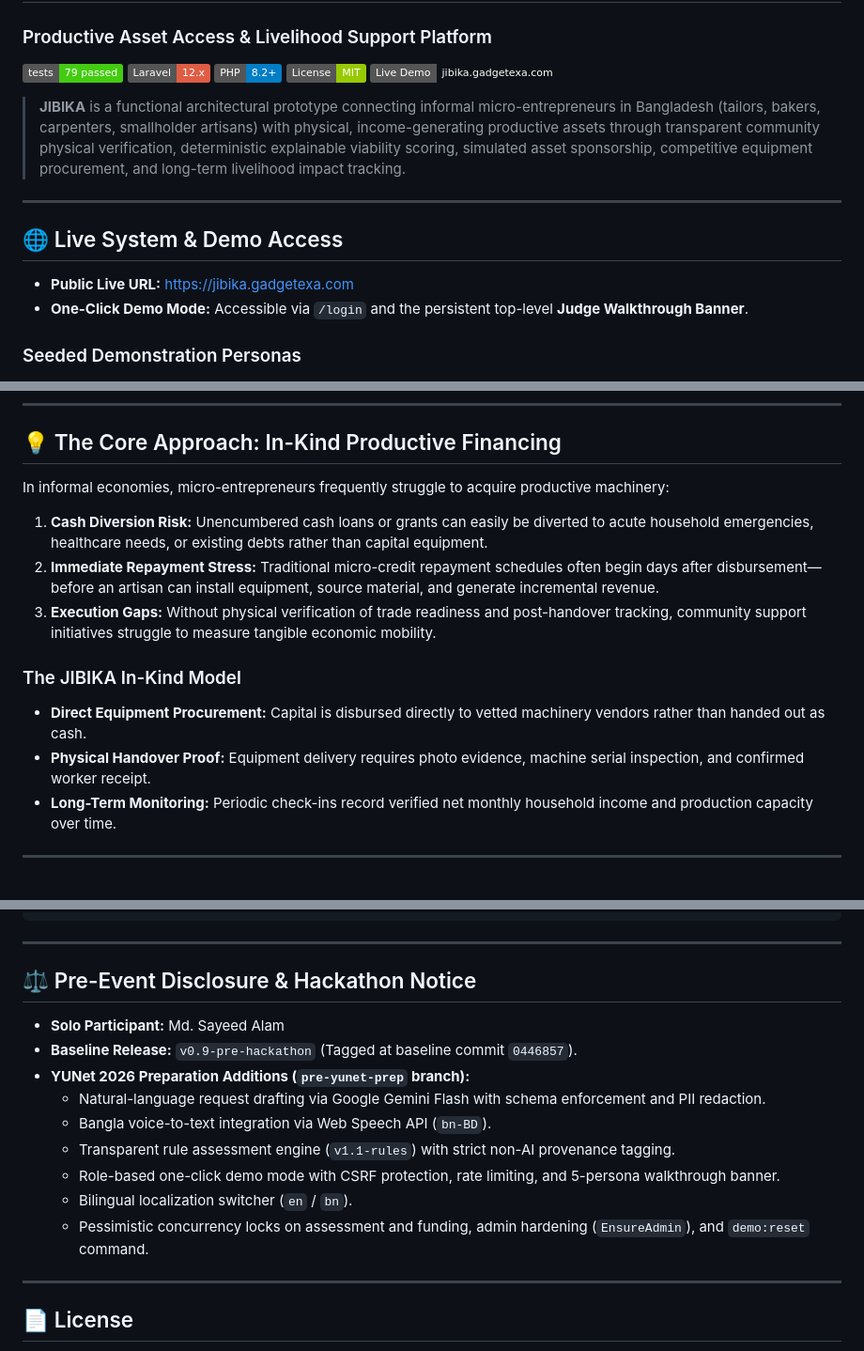
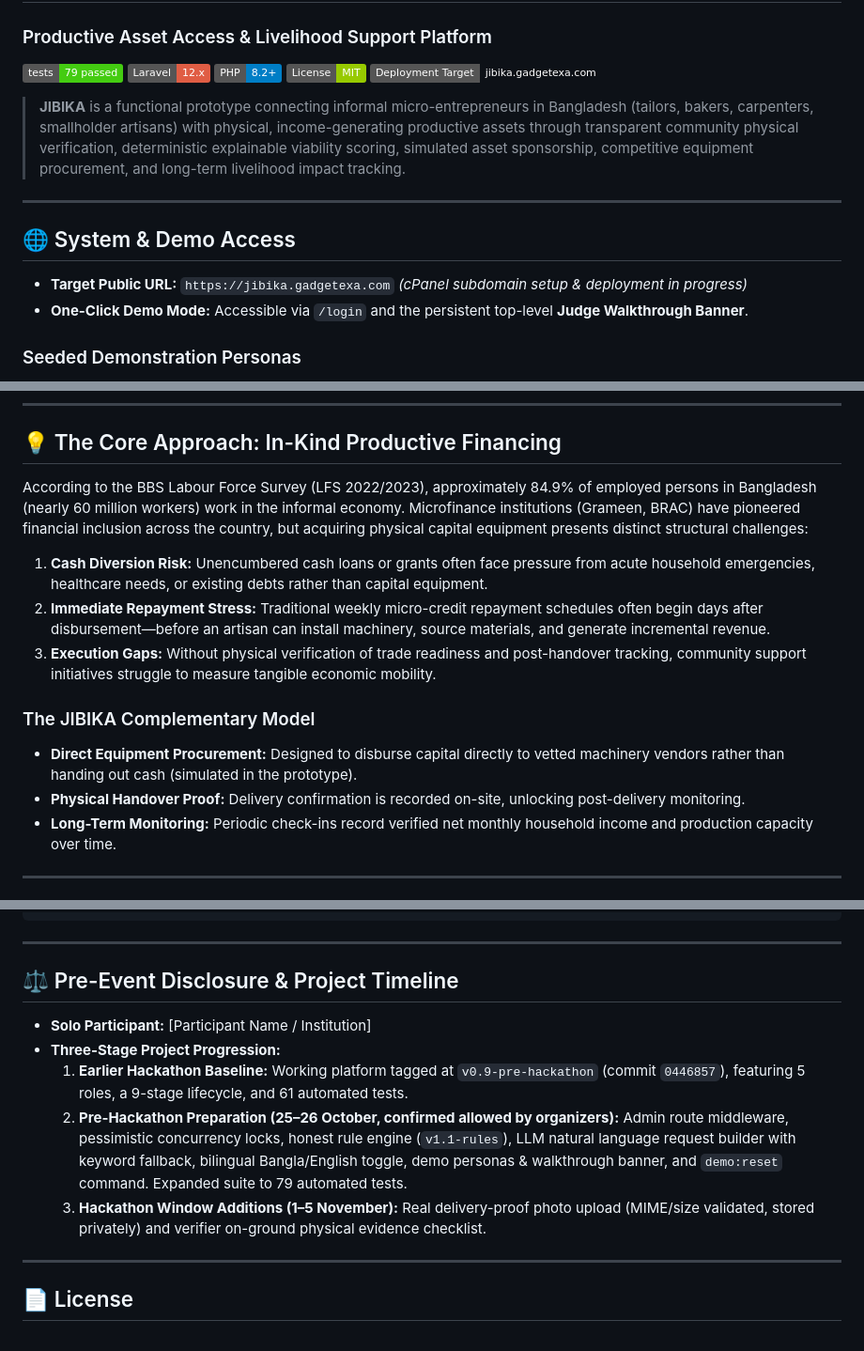
Before and after one commit to sisayeedcse/Jibika, a Markdown page: README.md, 3 parts joined by grey strips. Shown at 94% size. GitHub-like rendering; badges without logos.

Commit message:
docs: align README with verified LFS statistics, 3-phase timeline disclosure, and cPanel staging status

```diff
--- a/README.md
+++ b/README.md
@@ -5,15 +5,15 @@
 [![Laravel](https://img.shields.io/badge/Laravel-12.x-red)](https://laravel.com)
 [![PHP](https://img.shields.io/badge/PHP-8.2%2B-blue)](https://php.net)
 [![License](https://img.shields.io/badge/License-MIT-green.svg)](LICENSE)
-[![Demo](https://img.shields.io/badge/Live%20Demo-jibika.gadgetexa.com-emerald)](https://jibika.gadgetexa.com)
+[![Deployment](https://img.shields.io/badge/Deployment%20Target-jibika.gadgetexa.com-amber)](https://jibika.gadgetexa.com)
 
-> **JIBIKA** is a functional architectural prototype connecting informal micro-entrepreneurs in Bangladesh (tailors, bakers, carpenters, smallholder artisans) with physical, income-generating productive assets through transparent community physical verification, deterministic explainable viability scoring, simulated asset sponsorship, competitive equipment procurement, and long-term livelihood impact tracking.
+> **JIBIKA** is a functional prototype connecting informal micro-entrepreneurs in Bangladesh (tailors, bakers, carpenters, smallholder artisans) with physical, income-generating productive assets through transparent community physical verification, deterministic explainable viability scoring, simulated asset sponsorship, competitive equipment procurement, and long-term livelihood impact tracking.
 
 ---
 
-## 🌐 Live System & Demo Access
+## 🌐 System & Demo Access
 
-- **Public Live URL:** [https://jibika.gadgetexa.com](https://jibika.gadgetexa.com)
+- **Target Public URL:** `https://jibika.gadgetexa.com` *(cPanel subdomain setup & deployment in progress)*
 - **One-Click Demo Mode:** Accessible via `/login` and the persistent top-level **Judge Walkthrough Banner**.
 
 ### Seeded Demonstration Personas
@@ -33,14 +33,14 @@ When `DEMO_MODE=true` is enabled, all demo personas authenticate with the value
 
 ## 💡 The Core Approach: In-Kind Productive Financing
 
-In informal economies, micro-entrepreneurs frequently struggle to acquire productive machinery:
-1. **Cash Diversion Risk:** Unencumbered cash loans or grants can easily be diverted to acute household emergencies, healthcare needs, or existing debts rather than capital equipment.
-2. **Immediate Repayment Stress:** Traditional micro-credit repayment schedules often begin days after disbursement—before an artisan can install equipment, source material, and generate incremental revenue.
+According to the BBS Labour Force Survey (LFS 2022/2023), approximately 84.9% of employed persons in Bangladesh (nearly 60 million workers) work in the informal economy. Microfinance institutions (Grameen, BRAC) have pioneered financial inclusion across the country, but acquiring physical capital equipment presents distinct structural challenges:
+1. **Cash Diversion Risk:** Unencumbered cash loans or grants often face pressure from acute household emergencies, healthcare needs, or existing debts rather than capital equipment.
+2. **Immediate Repayment Stress:** Traditional weekly micro-credit repayment schedules often begin days after disbursement—before an artisan can install machinery, source materials, and generate incremental revenue.
 3. **Execution Gaps:** Without physical verification of trade readiness and post-handover tracking, community support initiatives struggle to measure tangible economic mobility.
 
-### The JIBIKA In-Kind Model
-- **Direct Equipment Procurement:** Capital is disbursed directly to vetted machinery vendors rather than handed out as cash.
-- **Physical Handover Proof:** Equipment delivery requires photo evidence, machine serial inspection, and confirmed worker receipt.
+### The JIBIKA Complementary Model
+- **Direct Equipment Procurement:** Designed to disburse capital directly to vetted machinery vendors rather than handing out cash (simulated in the prototype).
+- **Physical Handover Proof:** Delivery confirmation is recorded on-site, unlocking post-delivery monitoring.
 - **Long-Term Monitoring:** Periodic check-ins record verified net monthly household income and production capacity over time.
 
 ---
@@ -225,17 +225,13 @@ resources/
 
 ---
 
-## ⚖️ Pre-Event Disclosure & Hackathon Notice
+## ⚖️ Pre-Event Disclosure & Project Timeline
 
-- **Solo Participant:** Md. Sayeed Alam
-- **Baseline Release:** `v0.9-pre-hackathon` (Tagged at baseline commit `0446857`).
-- **YUNet 2026 Preparation Additions (`pre-yunet-prep` branch):**
-  - Natural-language request drafting via Google Gemini Flash with schema enforcement and PII redaction.
-  - Bangla voice-to-text integration via Web Speech API (`bn-BD`).
-  - Transparent rule assessment engine (`v1.1-rules`) with strict non-AI provenance tagging.
-  - Role-based one-click demo mode with CSRF protection, rate limiting, and 5-persona walkthrough banner.
-  - Bilingual localization switcher (`en` / `bn`).
-  - Pessimistic concurrency locks on assessment and funding, admin hardening (`EnsureAdmin`), and `demo:reset` command.
+- **Solo Participant:** [Participant Name / Institution]
+- **Three-Stage Project Progression:**
+  1. **Earlier Hackathon Baseline:** Working platform tagged at `v0.9-pre-hackathon` (commit `0446857`), featuring 5 roles, a 9-stage lifecycle, and 61 automated tests.
+  2. **Pre-Hackathon Preparation (25–26 October, confirmed allowed by organizers):** Admin route middleware, pessimistic concurrency locks, honest rule engine (`v1.1-rules`), LLM natural language request builder with keyword fallback, bilingual Bangla/English toggle, demo personas & walkthrough banner, and `demo:reset` command. Expanded suite to 79 automated tests.
+  3. **Hackathon Window Additions (1–5 November):** Real delivery-proof photo upload (MIME/size validated, stored privately) and verifier on-ground physical evidence checklist.
 
 ---
 
```
